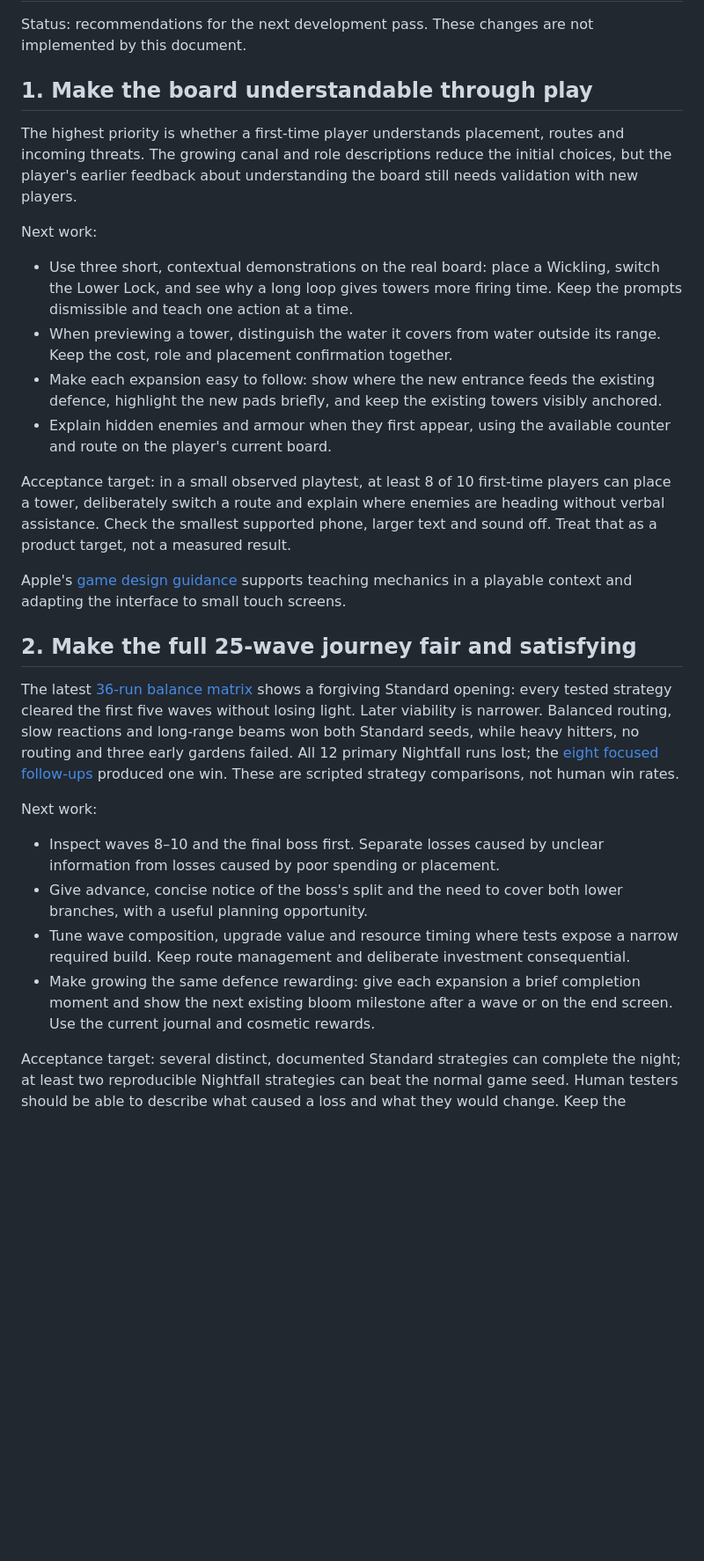
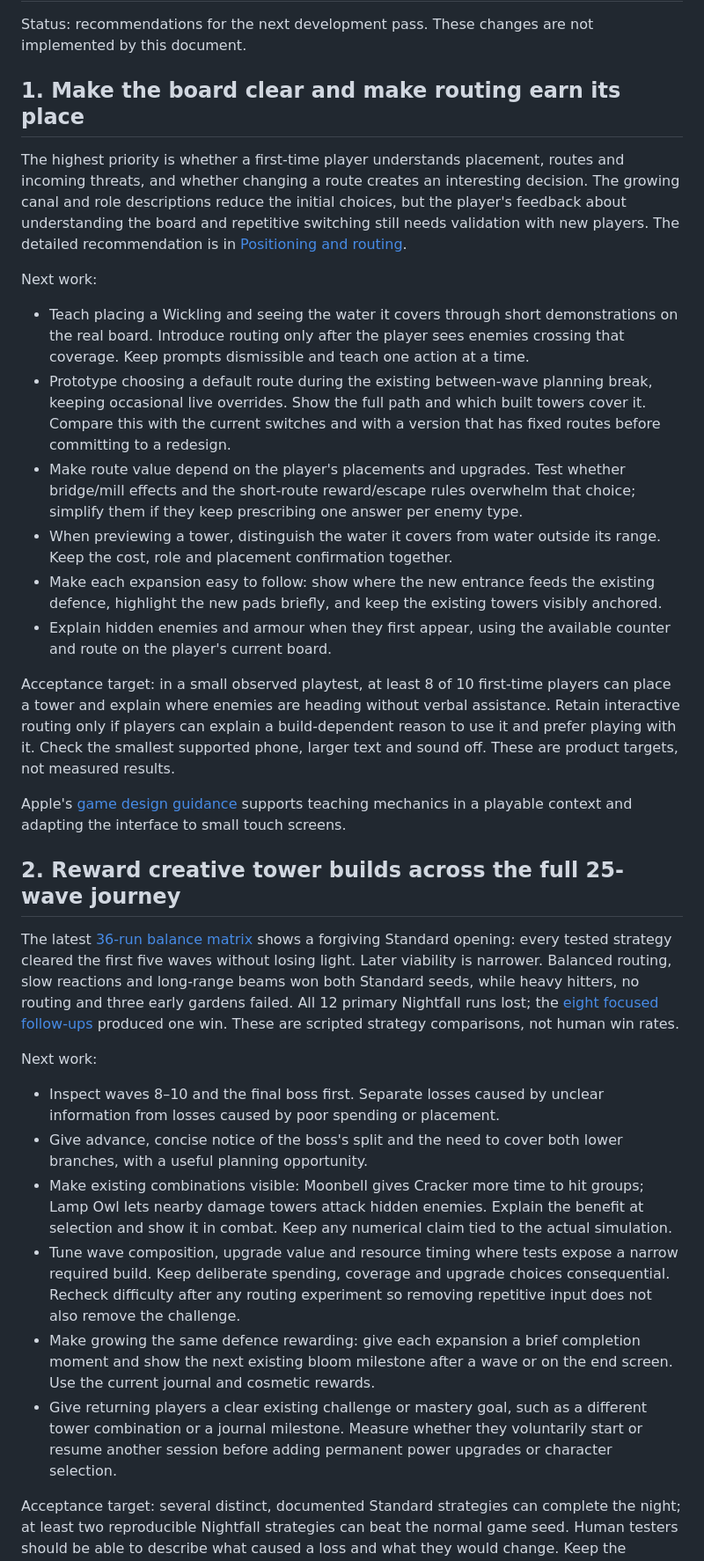
Before and after one commit to urbantorque/lantern-guard, a Markdown page: docs/NEXT-PRIORITIES.md, the part around the change. Shown at 88% size. GitHub-like rendering; blank space fills up the shorter version.

```diff
--- a/docs/NEXT-PRIORITIES.md
+++ b/docs/NEXT-PRIORITIES.md
@@ -2,22 +2,24 @@
 
 Status: recommendations for the next development pass. These changes are not implemented by this document.
 
-## 1. Make the board understandable through play
+## 1. Make the board clear and make routing earn its place
 
-The highest priority is whether a first-time player understands placement, routes and incoming threats. The growing canal and role descriptions reduce the initial choices, but the player's earlier feedback about understanding the board still needs validation with new players.
+The highest priority is whether a first-time player understands placement, routes and incoming threats, and whether changing a route creates an interesting decision. The growing canal and role descriptions reduce the initial choices, but the player's feedback about understanding the board and repetitive switching still needs validation with new players. The detailed recommendation is in [Positioning and routing](POSITIONING-AND-ROUTING.md).
 
 Next work:
 
-- Use three short, contextual demonstrations on the real board: place a Wickling, switch the Lower Lock, and see why a long loop gives towers more firing time. Keep the prompts dismissible and teach one action at a time.
+- Teach placing a Wickling and seeing the water it covers through short demonstrations on the real board. Introduce routing only after the player sees enemies crossing that coverage. Keep prompts dismissible and teach one action at a time.
+- Prototype choosing a default route during the existing between-wave planning break, keeping occasional live overrides. Show the full path and which built towers cover it. Compare this with the current switches and with a version that has fixed routes before committing to a redesign.
+- Make route value depend on the player's placements and upgrades. Test whether bridge/mill effects and the short-route reward/escape rules overwhelm that choice; simplify them if they keep prescribing one answer per enemy type.
 - When previewing a tower, distinguish the water it covers from water outside its range. Keep the cost, role and placement confirmation together.
 - Make each expansion easy to follow: show where the new entrance feeds the existing defence, highlight the new pads briefly, and keep the existing towers visibly anchored.
 - Explain hidden enemies and armour when they first appear, using the available counter and route on the player's current board.
 
-Acceptance target: in a small observed playtest, at least 8 of 10 first-time players can place a tower, deliberately switch a route and explain where enemies are heading without verbal assistance. Check the smallest supported phone, larger text and sound off. Treat that as a product target, not a measured result.
+Acceptance target: in a small observed playtest, at least 8 of 10 first-time players can place a tower and explain where enemies are heading without verbal assistance. Retain interactive routing only if players can explain a build-dependent reason to use it and prefer playing with it. Check the smallest supported phone, larger text and sound off. These are product targets, not measured results.
 
 Apple's [game design guidance](https://developer.apple.com/design/human-interface-guidelines/designing-for-games) supports teaching mechanics in a playable context and adapting the interface to small touch screens.
 
-## 2. Make the full 25-wave journey fair and satisfying
+## 2. Reward creative tower builds across the full 25-wave journey
 
 The latest [36-run balance matrix](GROWING-CANAL-BALANCE.jsonl) shows a forgiving Standard opening: every tested strategy cleared the first five waves without losing light. Later viability is narrower. Balanced routing, slow reactions and long-range beams won both Standard seeds, while heavy hitters, no routing and three early gardens failed. All 12 primary Nightfall runs lost; the [eight focused follow-ups](GROWING-CANAL-NIGHTFALL.json) produced one win. These are scripted strategy comparisons, not human win rates.
 
@@ -25,8 +27,10 @@ Next work:
 
 - Inspect waves 8–10 and the final boss first. Separate losses caused by unclear information from losses caused by poor spending or placement.
 - Give advance, concise notice of the boss's split and the need to cover both lower branches, with a useful planning opportunity.
-- Tune wave composition, upgrade value and resource timing where tests expose a narrow required build. Keep route management and deliberate investment consequential.
+- Make existing combinations visible: Moonbell gives Cracker more time to hit groups; Lamp Owl lets nearby damage towers attack hidden enemies. Explain the benefit at selection and show it in combat. Keep any numerical claim tied to the actual simulation.
+- Tune wave composition, upgrade value and resource timing where tests expose a narrow required build. Keep deliberate spending, coverage and upgrade choices consequential. Recheck difficulty after any routing experiment so removing repetitive input does not also remove the challenge.
 - Make growing the same defence rewarding: give each expansion a brief completion moment and show the next existing bloom milestone after a wave or on the end screen. Use the current journal and cosmetic rewards.
+- Give returning players a clear existing challenge or mastery goal, such as a different tower combination or a journal milestone. Measure whether they voluntarily start or resume another session before adding permanent power upgrades or character selection.
 
 Acceptance target: several distinct, documented Standard strategies can complete the night; at least two reproducible Nightfall strategies can beat the normal game seed. Human testers should be able to describe what caused a loss and what they would change. Keep the original-save regression fixtures unchanged.
 
```
Also changed, not shown: README.md (+1 -0 lines), docs/POSITIONING-AND-ROUTING.md (added, +64 -0 lines).
